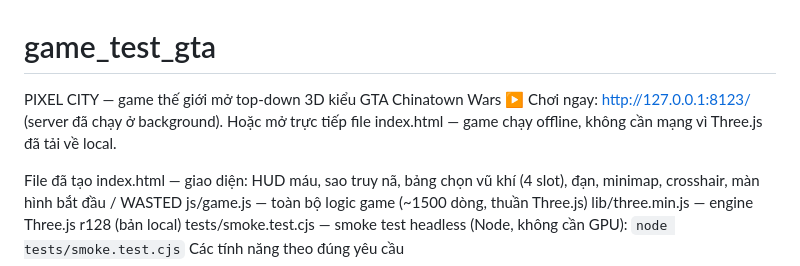
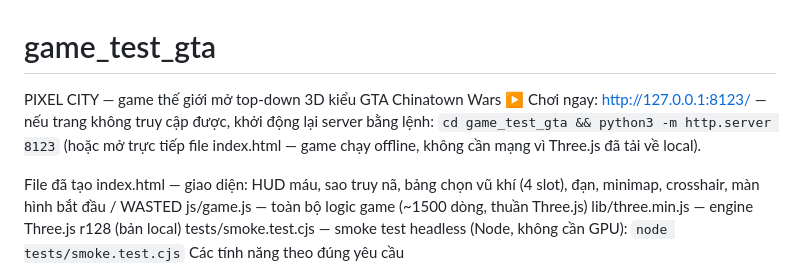
Before and after one commit to hailinux1990/game_test_gta, a Markdown page: README.md, the part around the change. GitHub-like rendering.

Commit message:
release_update_game

```diff
--- a/README.md
+++ b/README.md
@@ -1,6 +1,6 @@
 # game_test_gta
 PIXEL CITY — game thế giới mở top-down 3D kiểu GTA Chinatown Wars
-▶ Chơi ngay: http://127.0.0.1:8123/ (server đã chạy ở background). Hoặc mở trực tiếp file index.html — game chạy offline, không cần mạng vì Three.js đã tải về local.
+▶ Chơi ngay: http://127.0.0.1:8123/ — nếu trang không truy cập được, khởi động lại server bằng lệnh: `cd game_test_gta && python3 -m http.server 8123` (hoặc mở trực tiếp file index.html — game chạy offline, không cần mạng vì Three.js đã tải về local).
 
 File đã tạo
 index.html — giao diện: HUD máu, sao truy nã, bảng chọn vũ khí (4 slot), đạn, minimap, crosshair, màn hình bắt đầu / WASTED
```
